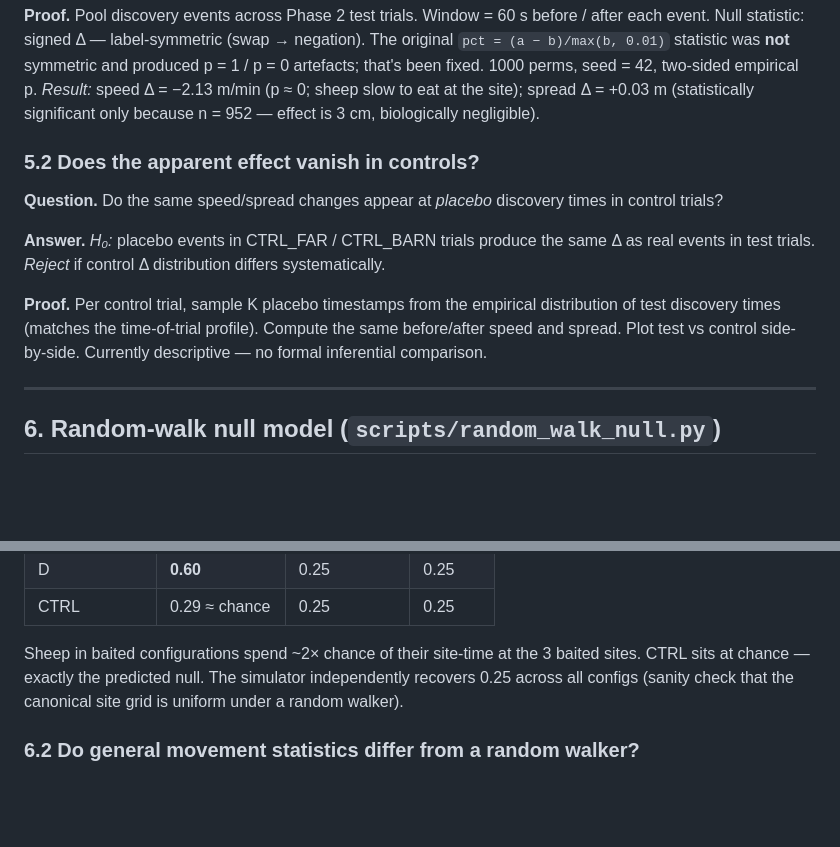
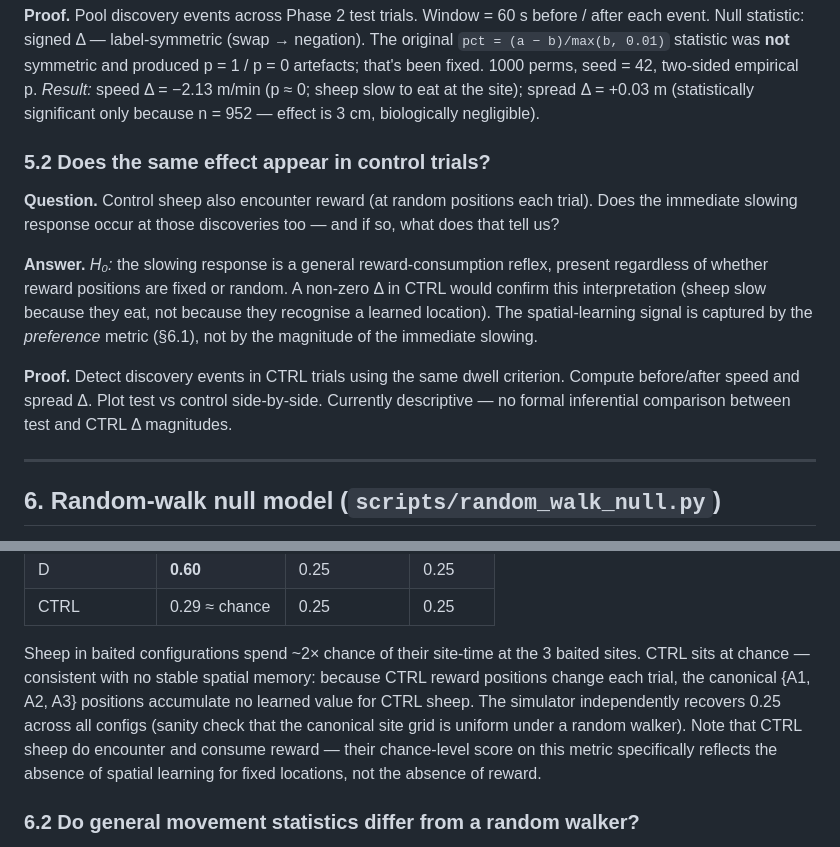
Before and after one commit to WNacci/gnss_visualizer, a Markdown page: analysis/analysis_questions.md, 2 parts joined by grey strips. Drawn GitHub-style; blank space fills up the shorter version.

```diff
--- a/analysis/analysis_questions.md
+++ b/analysis/analysis_questions.md
@@ -256,20 +317,23 @@ empirical p. *Result:* speed Δ = −2.13 m/min (p ≈ 0; sheep slow to
 eat at the site); spread Δ = +0.03 m (statistically significant only
 because n = 952 — effect is 3 cm, biologically negligible).
 
-### 5.2 Does the apparent effect vanish in controls?
+### 5.2 Does the same effect appear in control trials?
 
-**Question.** Do the same speed/spread changes appear at *placebo*
-discovery times in control trials?
+**Question.** Control sheep also encounter reward (at random positions
+each trial). Does the immediate slowing response occur at those
+discoveries too — and if so, what does that tell us?
 
-**Answer.** *H₀:* placebo events in CTRL_FAR / CTRL_BARN trials produce
-the same Δ as real events in test trials. *Reject* if control Δ
-distribution differs systematically.
+**Answer.** *H₀:* the slowing response is a general reward-consumption
+reflex, present regardless of whether reward positions are fixed or
+random. A non-zero Δ in CTRL would confirm this interpretation (sheep
+slow because they eat, not because they recognise a learned location).
+The spatial-learning signal is captured by the *preference* metric
+(§6.1), not by the magnitude of the immediate slowing.
 
-**Proof.** Per control trial, sample K placebo timestamps from the
-empirical distribution of test discovery times (matches the
-time-of-trial profile). Compute the same before/after speed and spread.
-Plot test vs control side-by-side. Currently descriptive — no formal
-inferential comparison.
+**Proof.** Detect discovery events in CTRL trials using the same dwell
+criterion. Compute before/after speed and spread Δ. Plot test vs
+control side-by-side. Currently descriptive — no formal inferential
+comparison between test and CTRL Δ magnitudes.
 
 ---
 
@@ -312,9 +376,14 @@ because it doesn't share the canonical orientation.
 | CTRL | 0.29 ≈ chance | 0.25 | 0.25 |
 
 Sheep in baited configurations spend ~2× chance of their site-time at
-the 3 baited sites. CTRL sits at chance — exactly the predicted null.
-The simulator independently recovers 0.25 across all configs (sanity
-check that the canonical site grid is uniform under a random walker).
+the 3 baited sites. CTRL sits at chance — consistent with no stable
+spatial memory: because CTRL reward positions change each trial, the
+canonical {A1, A2, A3} positions accumulate no learned value for CTRL
+sheep. The simulator independently recovers 0.25 across all configs
+(sanity check that the canonical site grid is uniform under a random
+walker). Note that CTRL sheep do encounter and consume reward — their
+chance-level score on this metric specifically reflects the absence of
+spatial learning for fixed locations, not the absence of reward.
 
 ### 6.2 Do general movement statistics differ from a random walker?
 
```
Also changed, not shown: other parts of analysis/analysis_questions.md (+74 -12 lines).
